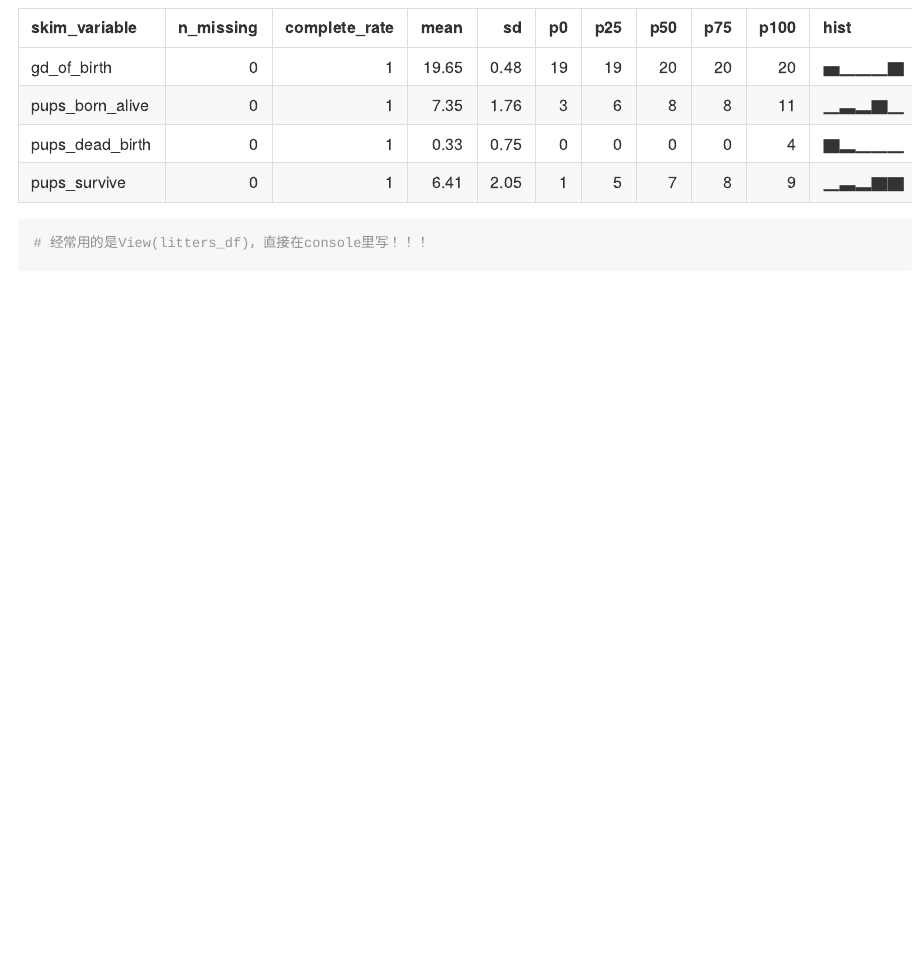
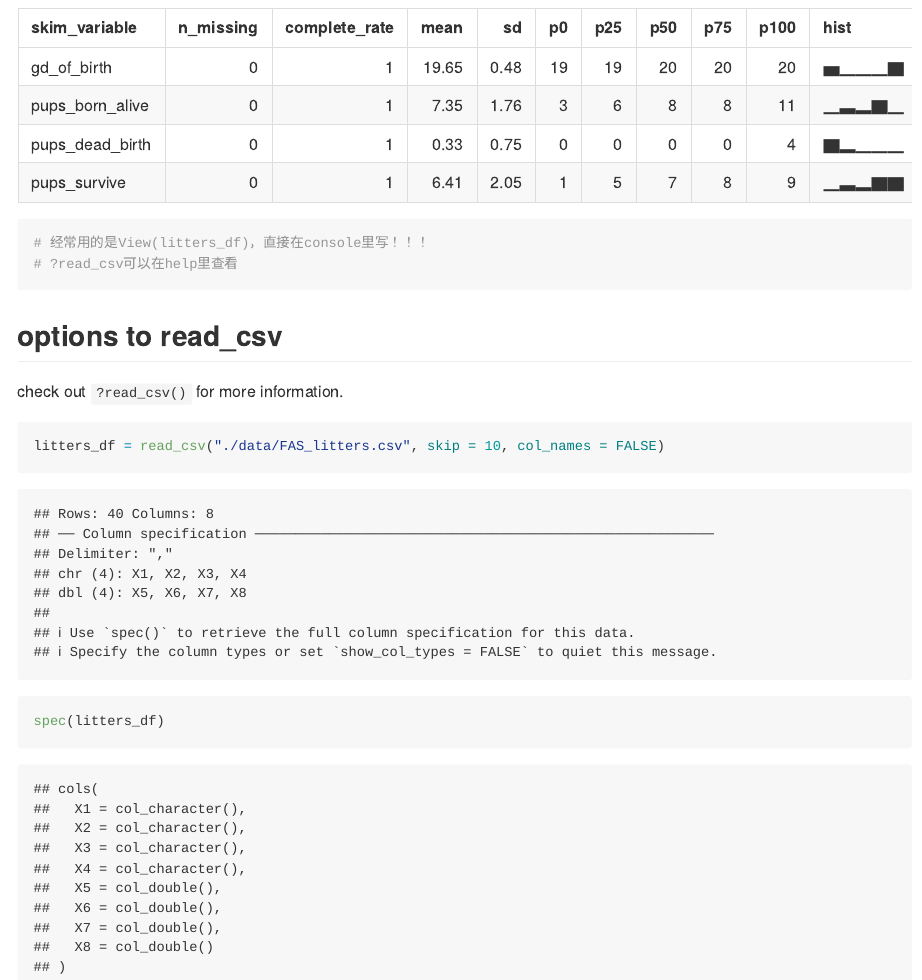
Before and after one commit to Chuqi-C/Data_Wrangling_I, an R Markdown document (data_import.Rmd): the page in a window 1100 px wide, from 3140 px down. The pictures show the output file data_import.md that the author committed with the source, drawn offline in the style of GitHub.

Commit message:
look at the help file

````diff
--- a/data_import.Rmd
+++ b/data_import.Rmd
@@ -36,8 +36,14 @@ tail(litters_df)
 # ::等同于library。现实中不怎么用
 skimr::skim(litters_df)
 # 经常用的是View(litters_df)，直接在console里写！！！
+# ?read_csv可以在help里查看
 ```
 
+
+## options to read_csv
+
+check out `?read_csv()` for more information.
 ```{r}
-
+litters_df = read_csv("./data/FAS_litters.csv", skip = 10, col_names = FALSE)
+spec(litters_df)
 ```
````
Also changed, not shown: data_import.md.
